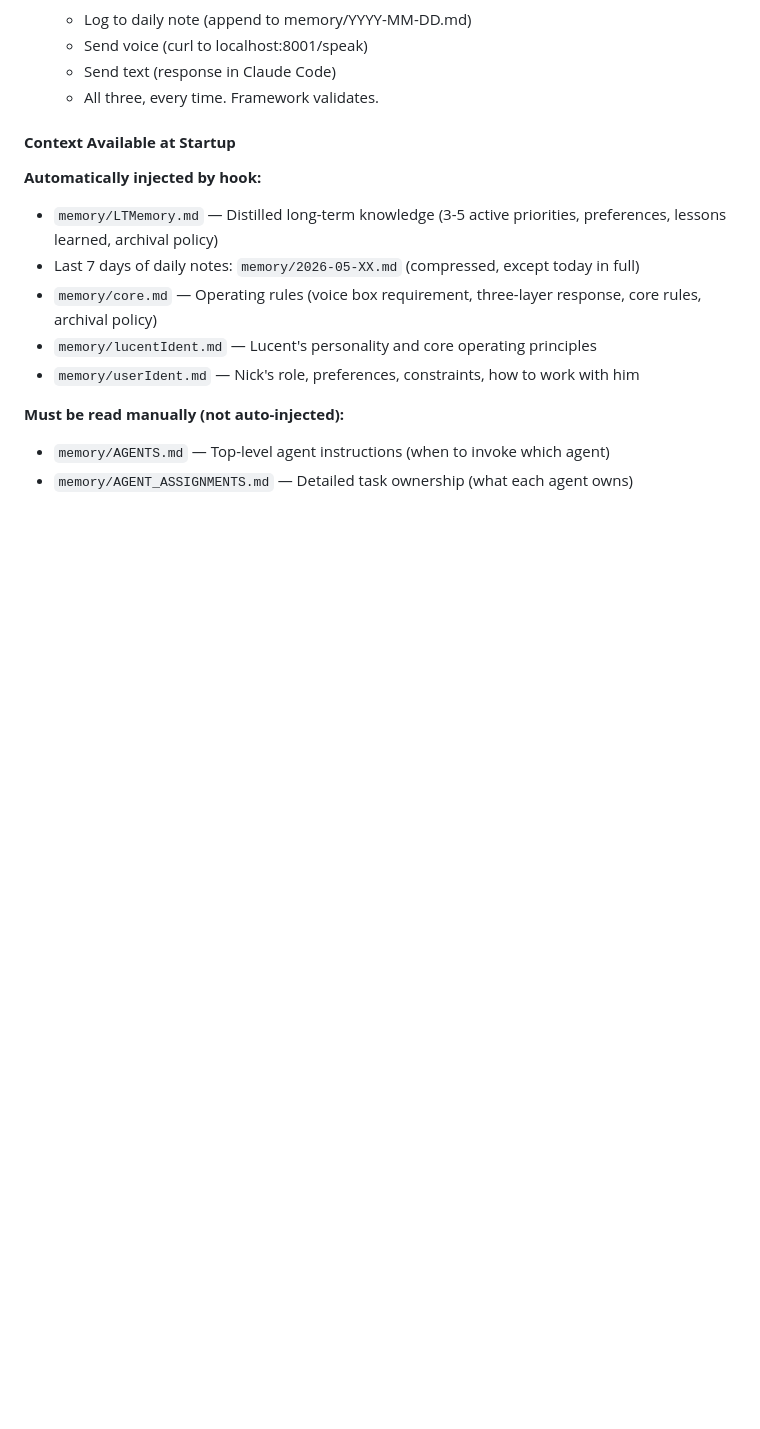
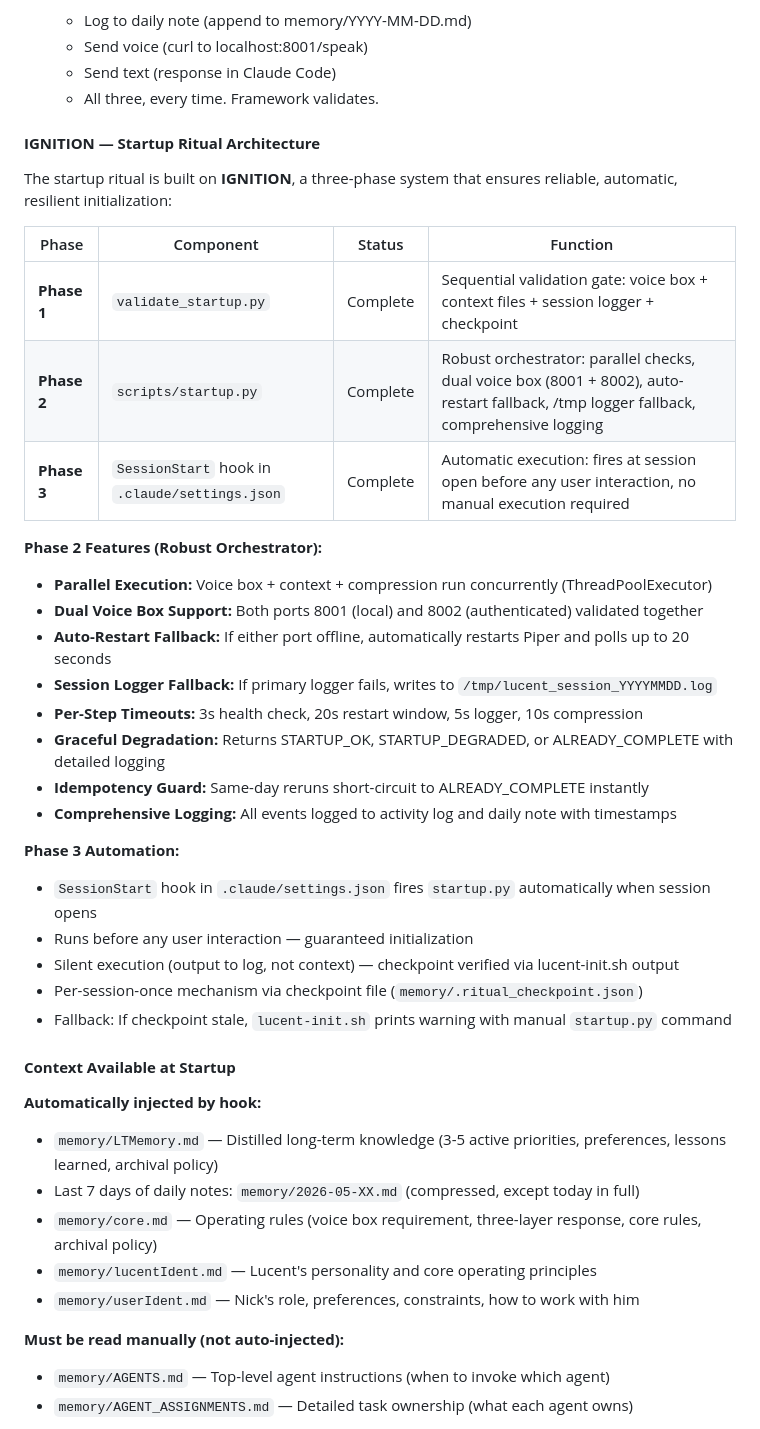
Before and after one commit to antonizick/lucent, a Markdown page: README.md, the part around one of its changes. Drawn GitHub-style; blank space fills up the shorter version.

```diff
--- a/README.md
+++ b/README.md
@@ -275,6 +276,33 @@ Every agent session executes an 8-step startup ritual that ensures continuity an
    - Send voice (curl to localhost:8001/speak)
    - Send text (response in Claude Code)
    - All three, every time. Framework validates.
+
+#### **IGNITION — Startup Ritual Architecture**
+
+The startup ritual is built on **IGNITION**, a three-phase system that ensures reliable, automatic, resilient initialization:
+
+| Phase | Component | Status | Function |
+|---|---|---|---|
+| **Phase 1** | `validate_startup.py` | Complete | Sequential validation gate: voice box + context files + session logger + checkpoint |
+| **Phase 2** | `scripts/startup.py` | Complete | Robust orchestrator: parallel checks, dual voice box (8001 + 8002), auto-restart fallback, /tmp logger fallback, comprehensive logging |
+| **Phase 3** | `SessionStart` hook in `.claude/settings.json` | Complete | Automatic execution: fires at session open before any user interaction, no manual execution required |
+
+**Phase 2 Features (Robust Orchestrator):**
+- **Parallel Execution:** Voice box + context + compression run concurrently (ThreadPoolExecutor)
+- **Dual Voice Box Support:** Both ports 8001 (local) and 8002 (authenticated) validated together
+- **Auto-Restart Fallback:** If either port offline, automatically restarts Piper and polls up to 20 seconds
+- **Session Logger Fallback:** If primary logger fails, writes to `/tmp/lucent_session_YYYYMMDD.log`
+- **Per-Step Timeouts:** 3s health check, 20s restart window, 5s logger, 10s compression
+- **Graceful Degradation:** Returns STARTUP_OK, STARTUP_DEGRADED, or ALREADY_COMPLETE with detailed logging
+- **Idempotency Guard:** Same-day reruns short-circuit to ALREADY_COMPLETE instantly
+- **Comprehensive Logging:** All events logged to activity log and daily note with timestamps
+
+**Phase 3 Automation:**
+- `SessionStart` hook in `.claude/settings.json` fires `startup.py` automatically when session opens
+- Runs before any user interaction — guaranteed initialization
+- Silent execution (output to log, not context) — checkpoint verified via lucent-init.sh output
+- Per-session-once mechanism via checkpoint file (`memory/.ritual_checkpoint.json`)
+- Fallback: If checkpoint stale, `lucent-init.sh` prints warning with manual `startup.py` command
 
 #### **Context Available at Startup**
 
```
Also changed, not shown: other parts of README.md (+32 -31 lines).
